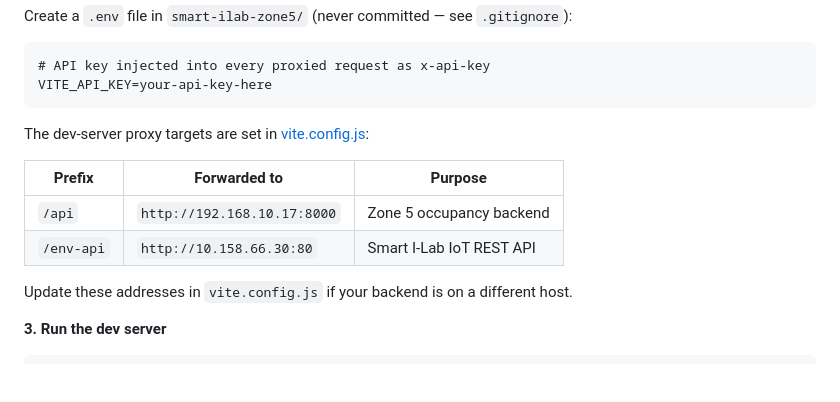
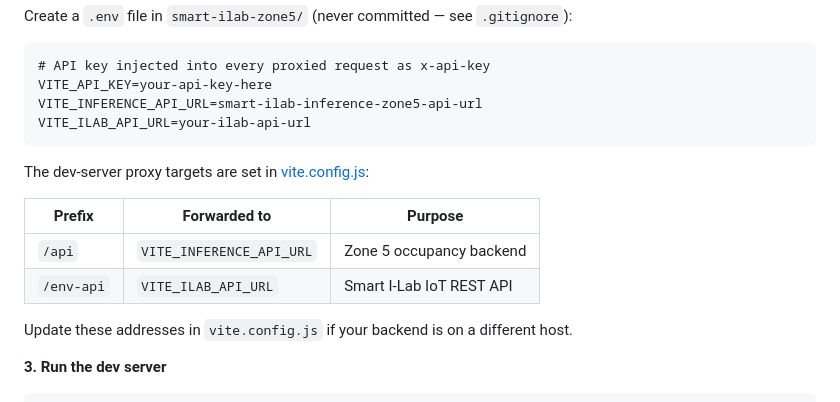
Before and after one commit to pctiope/smart-i-lab-testbed, a Markdown page: README.md, the part around the change. Rendered like a GitHub page; blank space fills up the shorter version.

Commit message:
Refactor API URLs to use environment variables
Updated API URLs in README to use environment variables.

````diff
--- a/README.md
+++ b/README.md
@@ -89,14 +89,16 @@ Create a `.env` file in `smart-ilab-zone5/` (never committed — see `.gitignore
 ```dotenv
 # API key injected into every proxied request as x-api-key
 VITE_API_KEY=your-api-key-here
+VITE_INFERENCE_API_URL=smart-ilab-inference-zone5-api-url
+VITE_ILAB_API_URL=your-ilab-api-url
 ```
 
 The dev-server proxy targets are set in [vite.config.js](zone5_cv_time_features_package/web_app_vite/smart-ilab-zone5/vite.config.js):
 
 | Prefix | Forwarded to | Purpose |
 |---|---|---|
-| `/api` | `http://192.168.10.17:8000` | Zone 5 occupancy backend |
-| `/env-api` | `http://10.158.66.30:80` | Smart I-Lab IoT REST API |
+| `/api` | `VITE_INFERENCE_API_URL` | Zone 5 occupancy backend |
+| `/env-api` | `VITE_ILAB_API_URL` | Smart I-Lab IoT REST API |
 
 Update these addresses in `vite.config.js` if your backend is on a different host.
 
````
